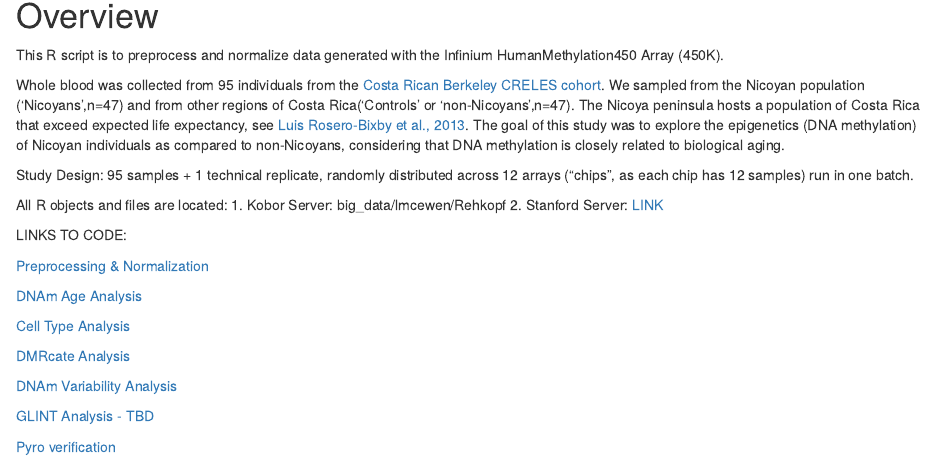
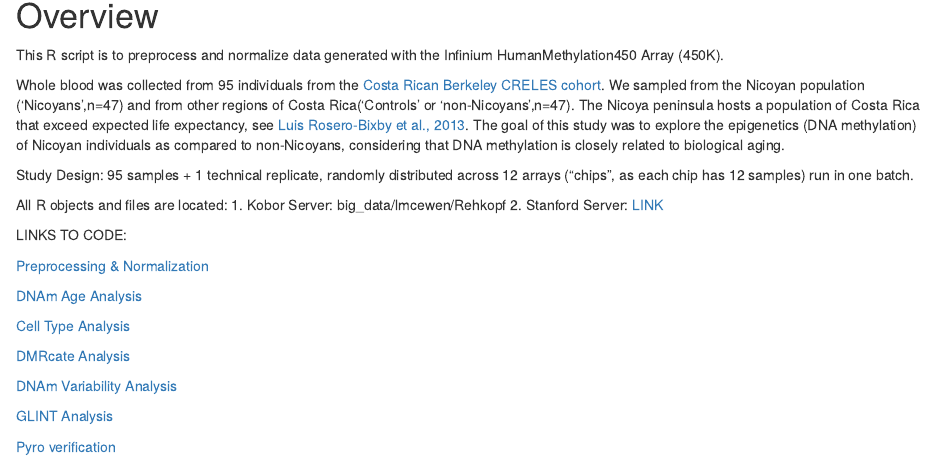
Before and after one commit to lmcewen/CRELES, an R Markdown document (README.Rmd): the page in a window 1100 px wide, from 360 px down. Rendered offline with R 4.5, knitr and Pandoc, with nearby package versions.

Commit message:
Update README.Rmd

```diff
--- a/README.Rmd
+++ b/README.Rmd
@@ -40,6 +40,6 @@ LINKS TO CODE:
 
 [DNAm Variability Analysis](https://github.com/lmcewen/CRELES/blob/master/GitScripts/NICOYA_DNAm_Variability_analyses_toupload.Rmd)
 
-[GLINT Analysis - TBD](link)
+[GLINT Analysis](https://github.com/lmcewen/CRELES/blob/master/GitScripts/Nicoya_glint.Rmd)
 
 [Pyro verification](https://github.com/lmcewen/CRELES/blob/master/GitScripts/Nicoya_pyro.Rmd)
```
